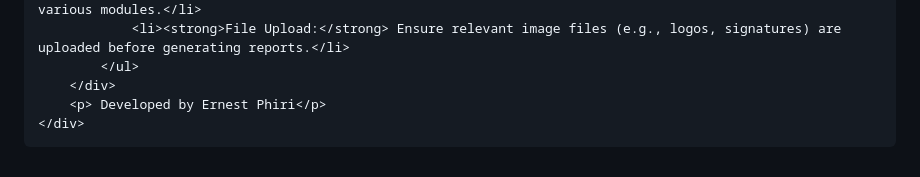
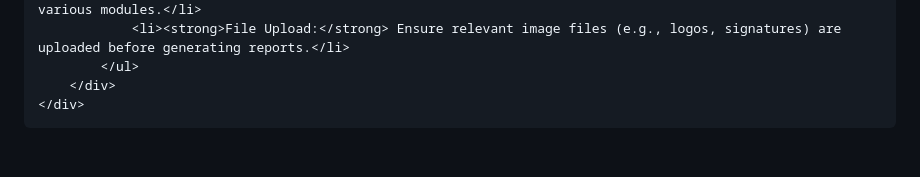
Before and after one commit to ERNESTPHIRI/school-management-, a Markdown page: README.md, the part around the change. GitHub-like rendering.

```diff
--- a/README.md
+++ b/README.md
@@ -66,7 +66,6 @@
                 <li><strong>File Upload:</strong> Ensure relevant image files (e.g., logos, signatures) are uploaded before generating reports.</li>
             </ul>
         </div>
-        <p> Developed by Ernest Phiri</p>
     </div>
 </body>
 </html>
```
